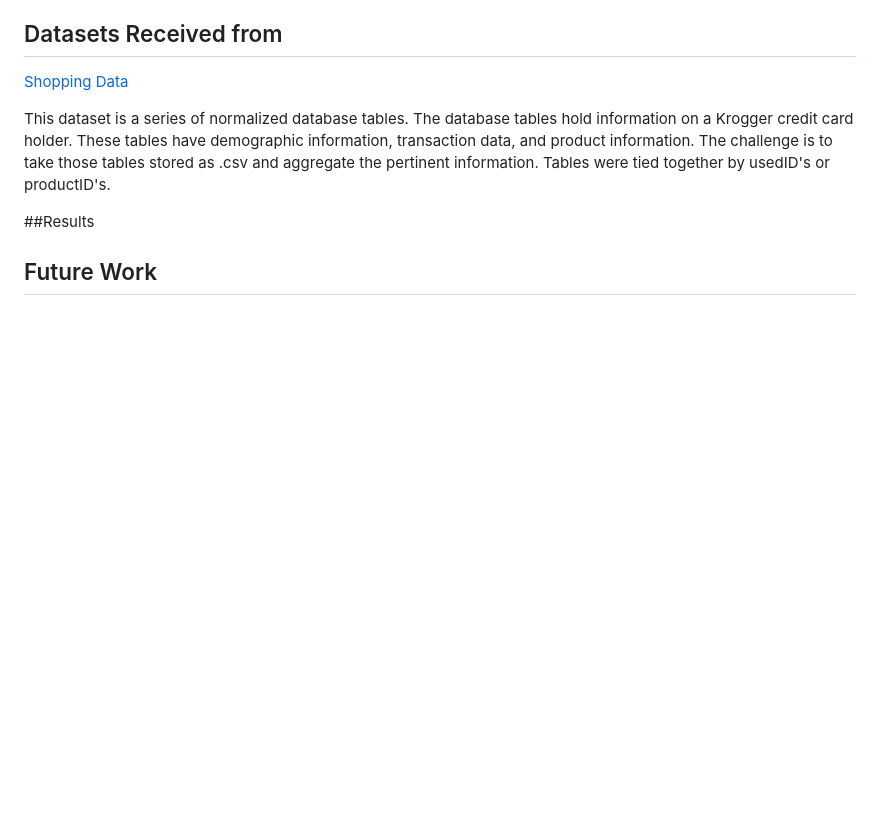
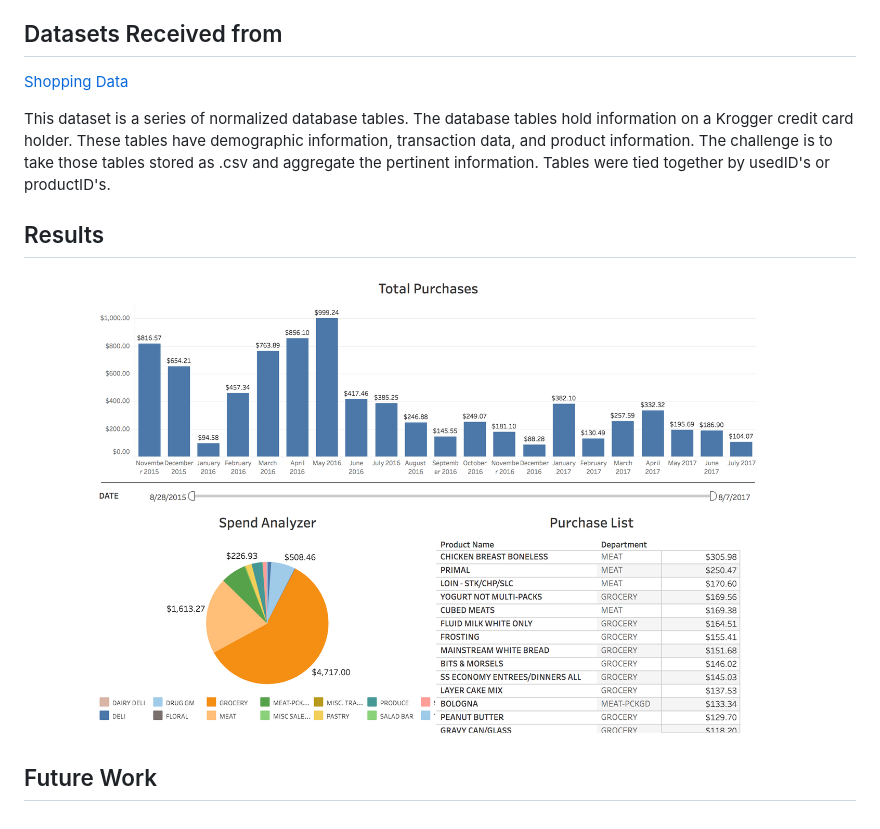
Before and after one commit to Shubh17/8451, a Markdown page: README.md, the part around the change printed below. GitHub-like rendering; pictures changed too: screenShot.png (added); blank space fills up the shorter version.

Commit message:
added screenshot to read me

```diff
--- a/README.md
+++ b/README.md
@@ -8,6 +8,6 @@ We're using Tableau to visualize our dataset, and for recommending food products
 
 This dataset is a series of normalized database tables. The database tables hold information on a Krogger credit card holder. These tables have demographic information, transaction data, and product information. The challenge is to take those tables stored as .csv and aggregate the pertinent information. Tables were tied together by usedID's or productID's.
 
-##Results
-
+## Results
+![Sample Screen Shop](./screenShot.png)
 ## Future Work
```
Also changed, not shown: other parts of README.md (+1 -1 lines).
